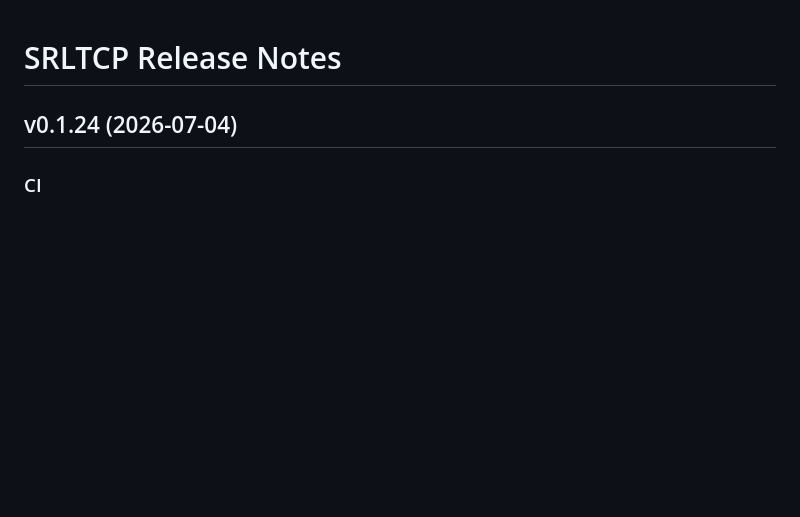
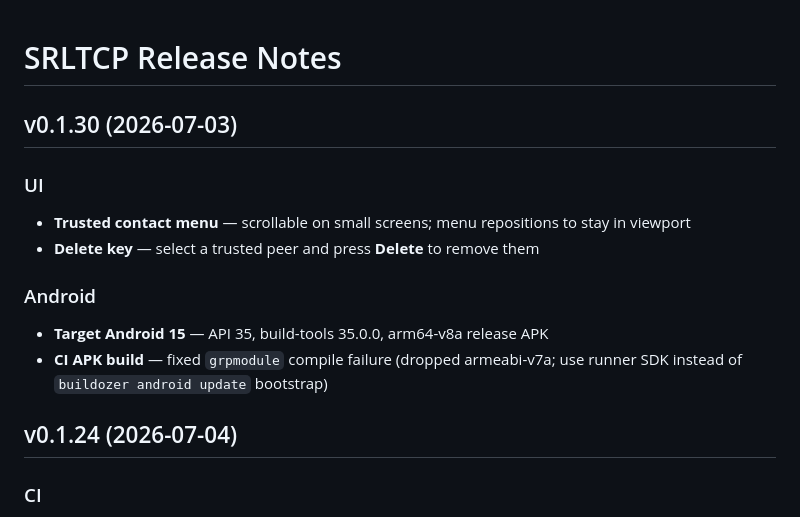
Before and after one commit to narl3yyy-svg/SRLTCP, a Markdown page: srltcp/RELEASE_NOTES.md, the part around the change. Drawn GitHub-style; blank space fills up the shorter version.

Commit message:
v0.1.30: scrollable contact menu, Delete key, Android 15 APK CI fix

```diff
--- a/srltcp/RELEASE_NOTES.md
+++ b/srltcp/RELEASE_NOTES.md
@@ -1,4 +1,14 @@
 # SRLTCP Release Notes
+
+## v0.1.30 (2026-07-03)
+
+### UI
+- **Trusted contact menu** — scrollable on small screens; menu repositions to stay in viewport
+- **Delete key** — select a trusted peer and press **Delete** to remove them
+
+### Android
+- **Target Android 15** — API 35, build-tools 35.0.0, arm64-v8a release APK
+- **CI APK build** — fixed `grpmodule` compile failure (dropped armeabi-v7a; use runner SDK instead of `buildozer android update` bootstrap)
 
 ## v0.1.24 (2026-07-04)
 
```
